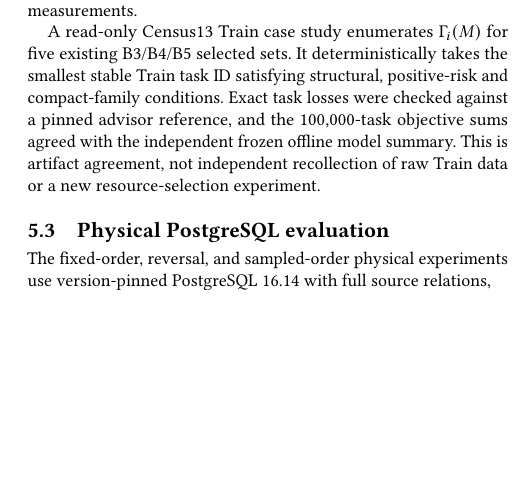
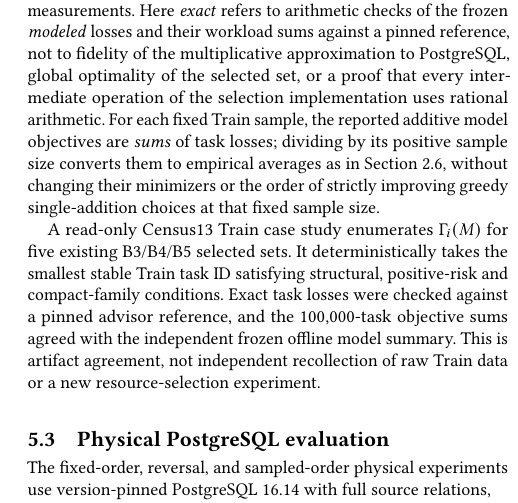
Before and after one commit to 1951123/ess-research, a LaTeX paper (paper/main.tex): part of one column of page 8 of 12, cut at the place of the change, the shorter picture padded with empty space. Compiled offline with pdfLaTeX.

Commit message:
paper: qualify exact model checks and order-sampling inference scope

```diff
--- a/paper/main.tex
+++ b/paper/main.tex
@@ -1059,7 +1059,18 @@ physical configurations. The frozen resource manifest is stored at
 \href{https://github.com/1951123/ess-research/blob/main/experiments/add-only-greedy-issue99/frozen-train-resources-issue96-v1.json}{the frozen resource-selection manifest}.
 The frozen Train-model coefficients use positive clamped-log-derived
 quantities and exact \texttt{Fraction} reference evaluation; they
-are not physical \texttt{Plan Rows} measurements.
+are not physical \texttt{Plan Rows} measurements. Here
+\emph{exact} refers to arithmetic checks of the frozen
+\emph{modeled} losses and their workload sums against a pinned
+reference, not to fidelity of the multiplicative approximation to
+PostgreSQL, global optimality of the selected set, or a proof that
+every intermediate operation of the selection implementation uses
+rational arithmetic. For each fixed Train sample, the reported
+additive model objectives are \emph{sums} of task losses;
+dividing by its positive sample size converts them to empirical
+averages as in Section~\ref{sec:population}, without changing
+their minimizers or the order of strictly improving greedy
+single-addition choices at that fixed sample size.
 
 A read-only Census13 Train case study enumerates \(\Gamma_i(M)\)
 for five existing B3/B4/B5 selected sets. It deterministically
```
Also changed, not shown: paper/main.tex (12 more changed lines).
